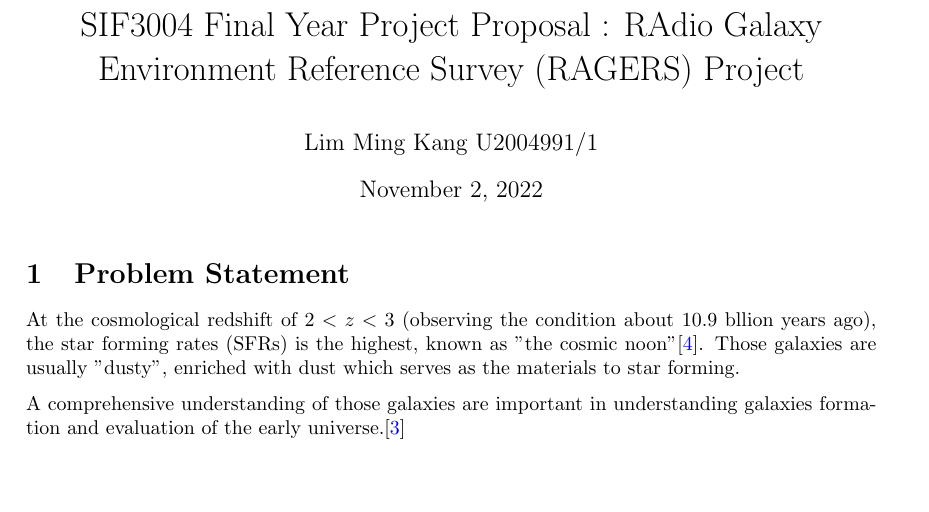
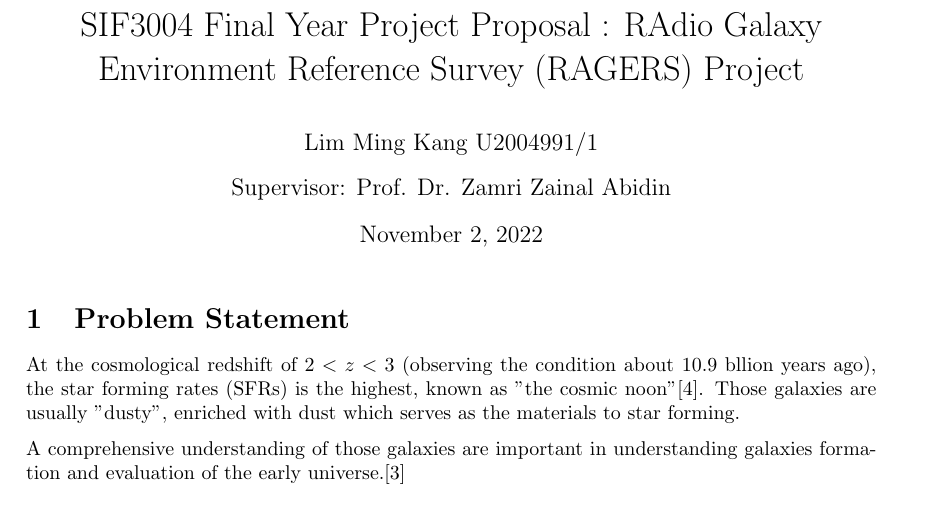
Before and after one commit to Lim1029/SIF3004, a LaTeX document (main.tex): part of page 1 of 4, cut so that both start at the same text, the shorter picture padded with empty space. Compiled offline with pdfLaTeX.

Commit message:
add supervisor

```diff
--- a/main.tex
+++ b/main.tex
@@ -11,14 +11,12 @@
 % Useful packages
 \usepackage{amsmath}
 \usepackage{graphicx}
-\usepackage[colorlinks=true, allcolors=blue]{hyperref}
-\usepackage{tikz}
 
 
 
 
 \title{SIF3004 Final Year Project Proposal : RAdio Galaxy Environment Reference Survey (RAGERS) Project }
-\author{Lim Ming Kang U2004991/1}
+\author{Lim Ming Kang U2004991/1\\[0.3cm]{Supervisor: Prof. Dr. Zamri Zainal Abidin}}
 
 \begin{document}
 \maketitle
```
Also changed, not shown: main.pdf, 5 other files.
